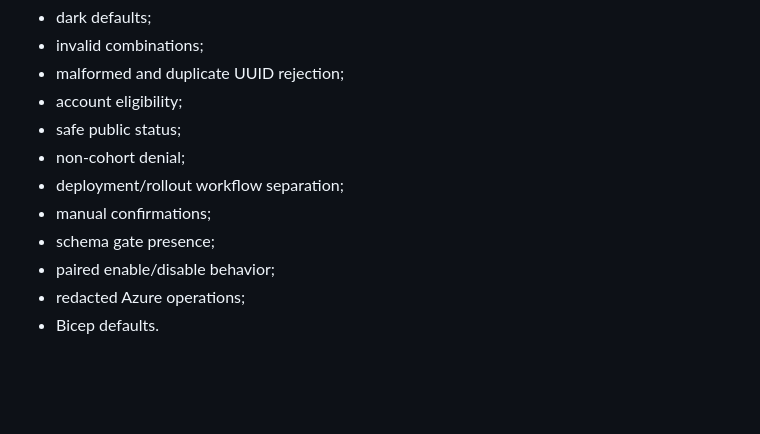
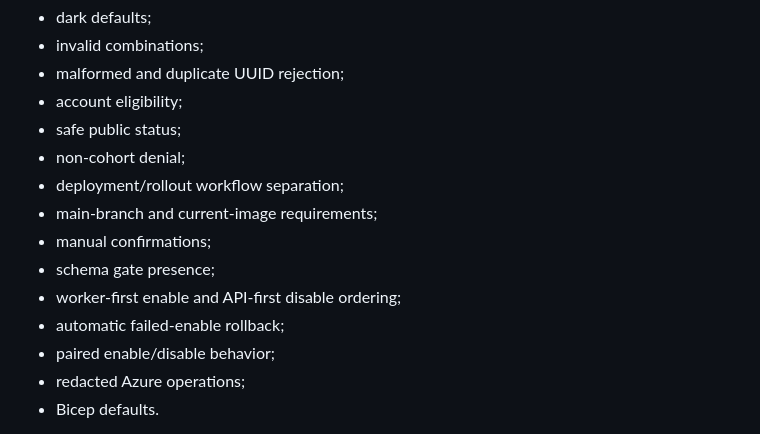
Before and after one commit to itshim998/StudentOS, a Markdown page: docs/roadmaps/PASS37_2_PART_A_CONTROLLED_RECOVERY_ROLLOUT.md, the part around one of its changes. Drawn GitHub-style; blank space fills up the shorter version.

```diff
--- a/docs/roadmaps/PASS37_2_PART_A_CONTROLLED_RECOVERY_ROLLOUT.md
+++ b/docs/roadmaps/PASS37_2_PART_A_CONTROLLED_RECOVERY_ROLLOUT.md
@@ -131,8 +134,11 @@ For the first rollout, use one approved Plus or Pro test account only.
 - safe public status;
 - non-cohort denial;
 - deployment/rollout workflow separation;
+- main-branch and current-image requirements;
 - manual confirmations;
 - schema gate presence;
+- worker-first enable and API-first disable ordering;
+- automatic failed-enable rollback;
 - paired enable/disable behavior;
 - redacted Azure operations;
 - Bicep defaults.
```
Also changed, not shown: other parts of docs/roadmaps/PASS37_2_PART_A_CONTROLLED_RECOVERY_ROLLOUT.md (+24 -19 lines).
